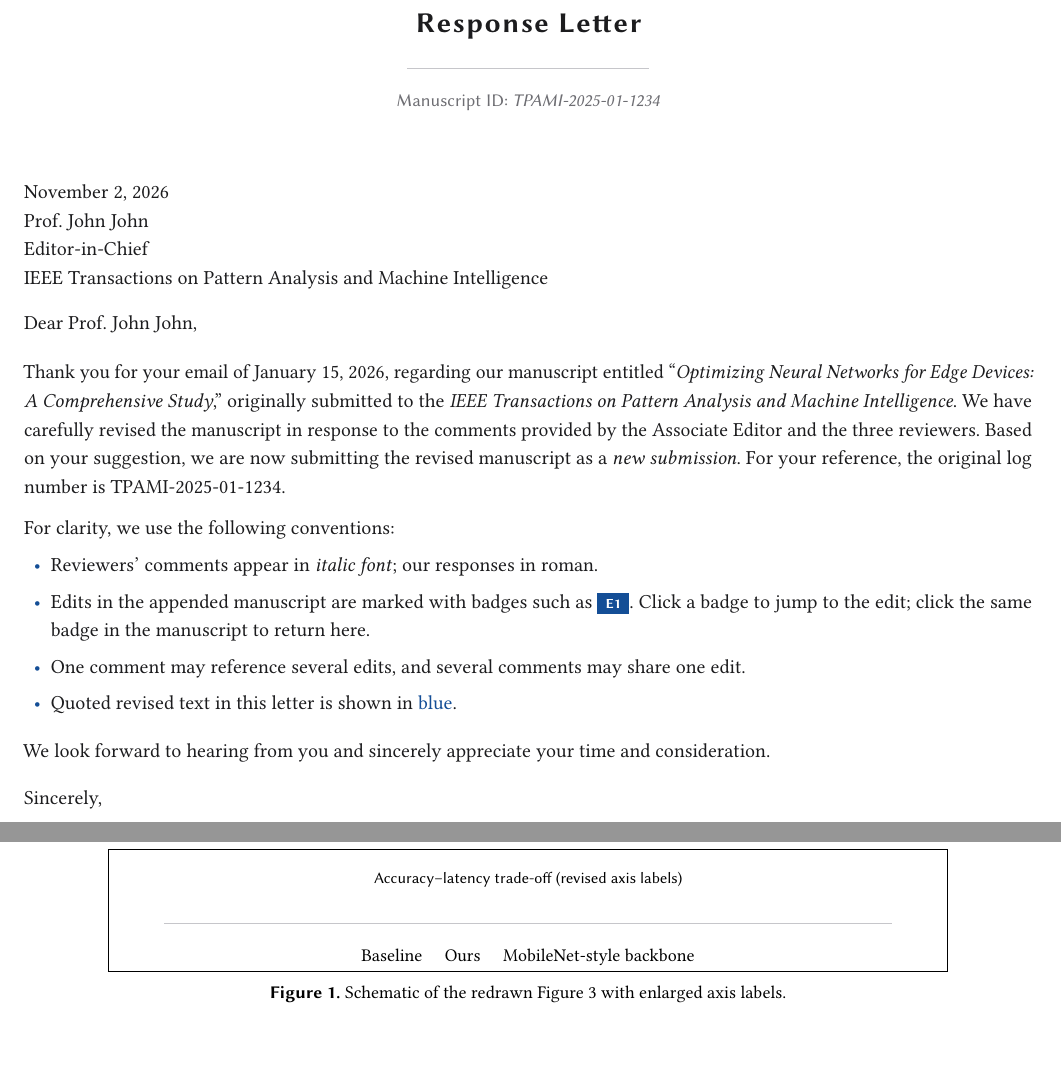
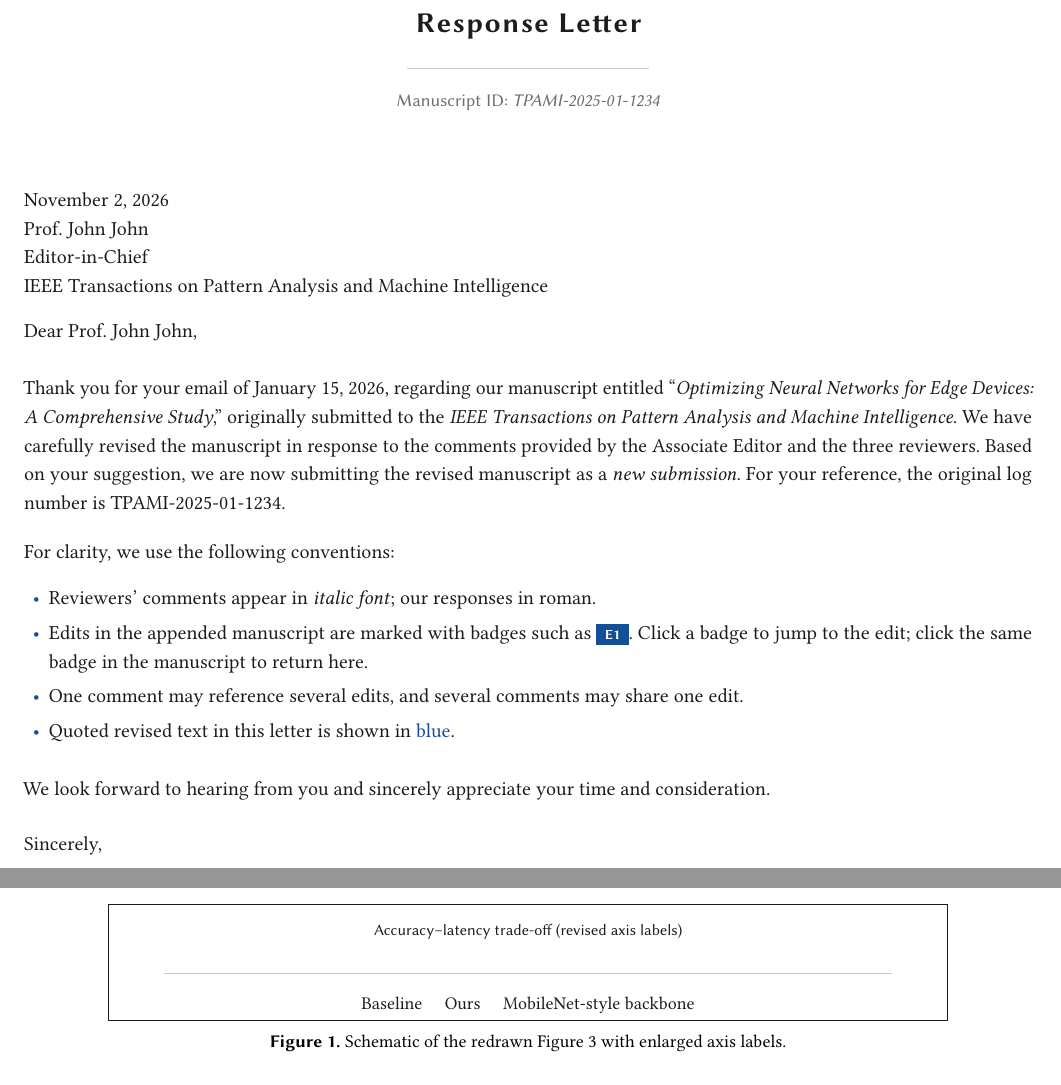
Before and after one commit to MaxwelsDonc/responseLetterLatexTemplate, a LaTeX document (responseLetter.tex, which reads ar2rc.cls, commands.sty): two parts of pages 1 and 3 of 6 before the commit and two parts of pages 1 and 3 of 5 after it, joined at a grey line, cut so that both start at the same text. Compiled offline with pdfLaTeX.

Commit message:
Fix overall letter rhythm and orphan float page
Use block paragraphs (no first-line indent), keep figures/tables
inline with captionof, drop forced reviewer page breaks, and tighten
label/block spacing so pages no longer look oddly sparse.

Co-authored-by: zhouzenghui <MaxwelsDonc@users.noreply.github.com>

```diff
--- a/ar2rc.cls
+++ b/ar2rc.cls
@@ -52,8 +52,8 @@
 \renewcommand*{\bibfont}{\footnotesize\normalfont}
 
 \defbibheading{subbibliography}[\refname]{%
-  \par\vspace{0.35em}%
-  \noindent{\sffamily\scriptsize\bfseries\color{inkmuted}#1}\par\vspace{0.2em}%
+  \par\vspace{0.25em}%
+  \noindent{\sffamily\scriptsize\bfseries\color{inkmuted}#1}\par\vspace{0.15em}%
 }
 
 % ==============================
@@ -77,13 +77,15 @@
 % Leading & paragraph rhythm
 % ==============================
 \RequirePackage{setspace}
-% Body leading: 1.20 × baselineskip (~12pt on 10pt) — readable, not airy
+% Body leading: 1.20 × baselineskip (~12pt on 10pt)
 \setstretch{1.20}
 
-\setlength{\parindent}{1em}
-\setlength{\parskip}{0.05em}
-\setlength{\abovecaptionskip}{0.7em}
-\setlength{\belowcaptionskip}{0.5em}
+% Letter style: block paragraphs (no first-line indent).
+% This removes the "mystery indent" on multi-paragraph responses.
+\setlength{\parindent}{0pt}
+\setlength{\parskip}{0.45em}
+\setlength{\abovecaptionskip}{0.45em}
+\setlength{\belowcaptionskip}{0.45em}
 \setlength{\footnotesep}{0.45em}
 
 % ==============================
@@ -91,12 +93,14 @@
 % ==============================
 \RequirePackage{enumitem}
 \setlist{
-  leftmargin=1.35em,
-  itemsep=0.28em,
-  topsep=0.4em,
-  parsep=0.1em,
+  leftmargin=1.25em,
+  itemsep=0.22em,
+  topsep=0.35em,
+  parsep=0.08em,
   partopsep=0pt,
-  labelsep=0.5em
+  labelsep=0.45em,
+  before={\vspace{0.1em}},
+  after={\vspace{0.15em}}
 }
 \setlist[itemize]{
   label=\textcolor{linkblue}{\textbullet}
--- a/commands.sty
+++ b/commands.sty
@@ -87,20 +87,19 @@
 \setcounter{commentcounter}{0}
 \newcommand{\resetcommentcounter}{\setcounter{commentcounter}{0}}
 
-% Label → body: cancel setspace baselineskip, then add a deliberate 6pt gap
-% (tight enough to group, loose enough to breathe).
+% Label → body: cancel setspace baselineskip, then a fixed 8pt gap.
 \newcommand{\rl@writelabel}[1]{%
   \par\begingroup
   \setlength{\parindent}{0pt}%
-  \setlength{\parskip}{0pt}%
+  \setlength{\parskip}{0.35em}%
   \noindent{\sffamily\bfseries\footnotesize\color{linkblue}\textls[30]{\MakeUppercase{#1}}}%
   \par\nobreak
   \nointerlineskip
-  \vskip 6pt\relax
+  \vskip 8pt\relax
 }
 \newcommand{\rl@endlabeled}{%
   \par\endgroup
-  \vspace{0.4em}%
+  \vspace{0.55em}%
 }
 
 \newenvironment{generalcomment}{%
@@ -142,22 +141,27 @@
 
 % Hairline after each comment/response unit (not under \section).
 \newcommand{\rl@blockrule}{%
-  \par\vspace{0.45em}%
+  \par\vspace{0.35em}%
   {\color{rulegray}\noindent\rule{\linewidth}{0.35pt}}%
-  \par\vspace{0.65em}%
+  \par\vspace{0.7em}%
 }
 
-\newenvironment{generalblock}{%
-  \begin{refsection}%
-}{%
-  \par\vspace{0.1em}%
-  \renewcommand*{\bibfont}{\footnotesize\normalfont}
+% Print a mini-references list only when this block actually cited something.
+\newcommand{\rl@printblockbib}{%
+  \par
+  \renewcommand*{\bibfont}{\footnotesize\normalfont}%
   \printbibliography[
     segment=\therefsegment,
     heading=subbibliography,
     title={References},
     resetnumbers=true
   ]%
+}
+
+\newenvironment{generalblock}{%
+  \begin{refsection}%
+}{%
+  \rl@printblockbib
   \rl@blockrule
   \end{refsection}%
 }
@@ -165,14 +169,7 @@
 \newenvironment{reviewerblock}{%
   \begin{refsection}%
 }{%
-  \par\vspace{0.1em}%
-  \renewcommand*{\bibfont}{\footnotesize\normalfont}
-  \printbibliography[
-    segment=\therefsegment,
-    heading=subbibliography,
-    title={References},
-    resetnumbers=true
-  ]%
+  \rl@printblockbib
   \rl@blockrule
   \end{refsection}%
 }
@@ -180,16 +177,17 @@
 \makeatother
 
 \newcommand{\revisionblock}[1]{%
-  \par\addvspace{0.35em}%
+  \par\addvspace{0.25em}%
   \noindent
   {\color{linkblue}\vrule width 1.25pt}%
   \hspace{0.55em}%
   \begin{minipage}[t]{\dimexpr\linewidth-1.25pt-0.55em\relax}
     \raggedright
     \setlength{\parindent}{0pt}%
+    \setlength{\parskip}{0.25em}%
     {\color{linkblue}\small\enquote{\dots{} #1 \dots{}}}%
   \end{minipage}%
-  \par\addvspace{0.4em}%
+  \par\addvspace{0.35em}%
 }
 
 % ==============================
--- a/responseLetter.tex
+++ b/responseLetter.tex
@@ -134,15 +134,14 @@ consideration.
   The updated figure is marked at \elink{E3}. For convenience, a schematic of
   the revised layout is shown below.
 
-  \begin{figure}[H]
-    \centering
+  \begin{center}
     \fbox{%
       \begin{minipage}{0.82\linewidth}
-        \centering\vspace{0.85em}
-        {\sffamily\footnotesize Accuracy--latency trade-off (revised axis labels)}\\[0.55em]
-        {\color{rulegray}\rule{0.88\linewidth}{0.4pt}}\\[0.45em]
-        {\small Baseline \quad Ours \quad MobileNet-style backbone}\\[0.85em]
+        \centering\vspace{0.7em}
+        {\sffamily\footnotesize Accuracy--latency trade-off (revised axis labels)}\\[0.45em]
+        {\color{rulegray}\rule{0.88\linewidth}{0.4pt}}\\[0.4em]
+        {\small Baseline \quad Ours \quad MobileNet-style backbone}\\[0.7em]
       \end{minipage}%
     }
-    \caption{Schematic of the redrawn Figure~3 with enlarged axis labels.}
+    \captionof{figure}{Schematic of the redrawn Figure~3 with enlarged axis labels.}
     \label{fig:demo-fig3}
@@ -150,7 +149,6 @@ consideration.
 \end{reviewerresponse}
 \end{reviewerblock}
 
-\newpage
 \section{Responses to the Comments from Reviewer 2}
 \resetcommentcounter
 
```
Also changed, not shown: responseLetter.tex (10 more changed lines).
